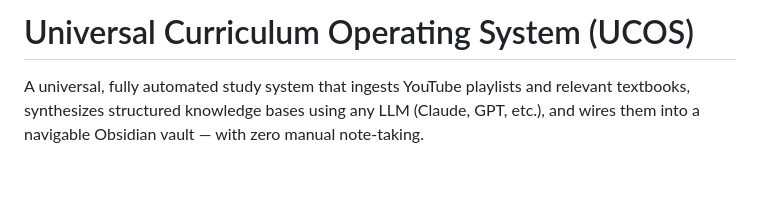
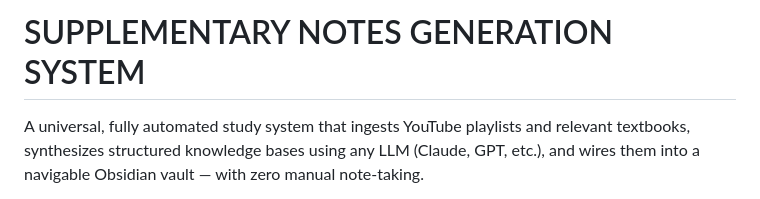
Before and after one commit to nhemant2005/KB_MLDL, a Markdown page: README.MD, the part around the change. Rendered like a GitHub page; blank space fills up the shorter version.

```diff
--- a/README.MD
+++ b/README.MD
@@ -1,4 +1,4 @@
-# Universal Curriculum Operating System (UCOS)
+# SUPPLEMENTARY NOTES GENERATION SYSTEM
 
 A universal, fully automated study system that ingests YouTube playlists and relevant textbooks, synthesizes structured knowledge bases using any LLM (Claude, GPT, etc.), and wires them into a navigable Obsidian vault — with zero manual note-taking.
 
```
